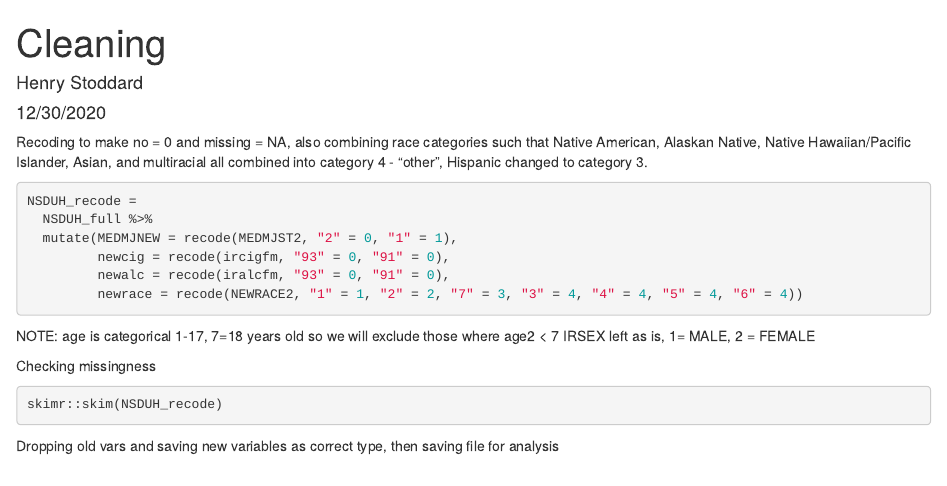
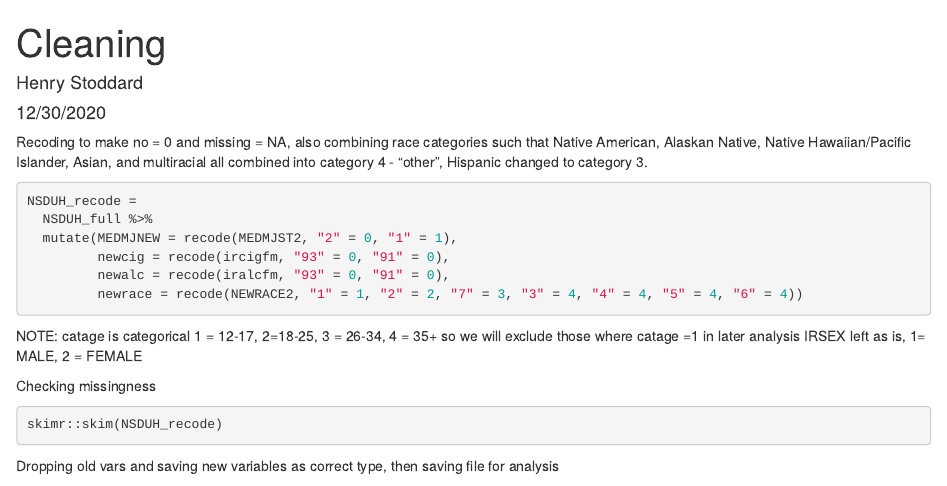
Before and after one commit to hms2187/thesis_copy, an R Markdown document (Cleaning.Rmd): the page in a window 1100 px wide, from its top. Rendered offline with R 4.5, knitr and Pandoc, with nearby package versions; the code chunks are not run, so their results and figures are left out.

````diff
--- a/Cleaning.Rmd
+++ b/Cleaning.Rmd
@@ -20,7 +20,7 @@
          newrace = recode(NEWRACE2, "1" = 1, "2" = 2, "7" = 3, "3" = 4, "4" = 4, "5" = 4, "6" = 4))
 ```
 
-NOTE: age is categorical 1-17, 7=18 years old so we will exclude those where age2 < 7
+NOTE: catage is categorical 1 = 12-17, 2=18-25, 3 = 26-34, 4 = 35+ so we will exclude those where catage =1 in later analysis
 IRSEX left as is, 1= MALE, 2 = FEMALE
 
 
````
